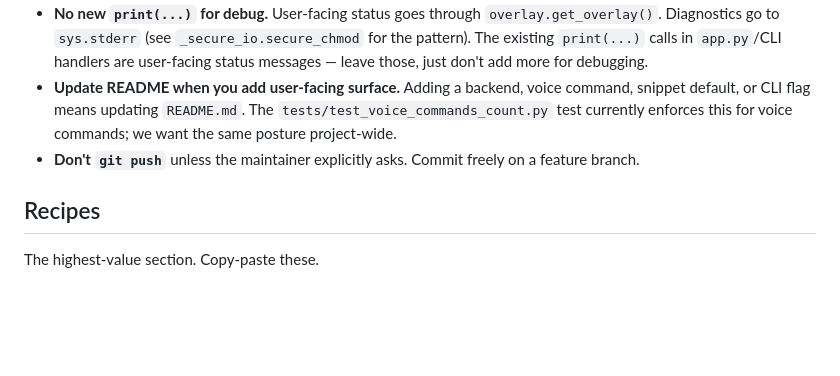
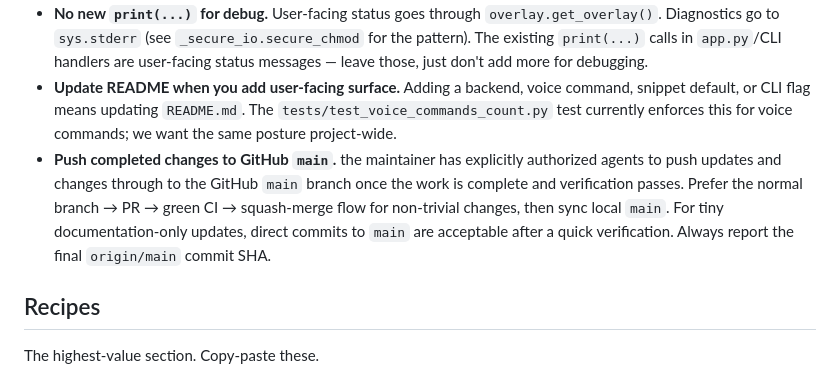
Before and after one commit to shimoverse/openvoiceflow, a Markdown page: AGENTS.md, the part around the change. Drawn GitHub-style; blank space fills up the shorter version.

Commit message:
docs: allow agents to push completed changes to main

```diff
--- a/AGENTS.md
+++ b/AGENTS.md
@@ -104,7 +104,7 @@ If you want to actually run the app end-to-end on a Mac you need `brew install w
 - **Add `from __future__ import annotations` to every new module.** The codebase targets Python 3.9 and uses `str | None` annotations; without the future import, 3.9 raises `TypeError`. `tests/test_python39_compat.py` enforces this.
 - **No new `print(...)` for debug.** User-facing status goes through `overlay.get_overlay()`. Diagnostics go to `sys.stderr` (see `_secure_io.secure_chmod` for the pattern). The existing `print(...)` calls in `app.py`/CLI handlers are user-facing status messages — leave those, just don't add more for debugging.
 - **Update README when you add user-facing surface.** Adding a backend, voice command, snippet default, or CLI flag means updating `README.md`. The `tests/test_voice_commands_count.py` test currently enforces this for voice commands; we want the same posture project-wide.
-- **Don't `git push`** unless the maintainer explicitly asks. Commit freely on a feature branch.
+- **Push completed changes to GitHub `main`.** the maintainer has explicitly authorized agents to push updates and changes through to the GitHub `main` branch once the work is complete and verification passes. Prefer the normal branch → PR → green CI → squash-merge flow for non-trivial changes, then sync local `main`. For tiny documentation-only updates, direct commits to `main` are acceptable after a quick verification. Always report the final `origin/main` commit SHA.
 
 ## Recipes
 
```
